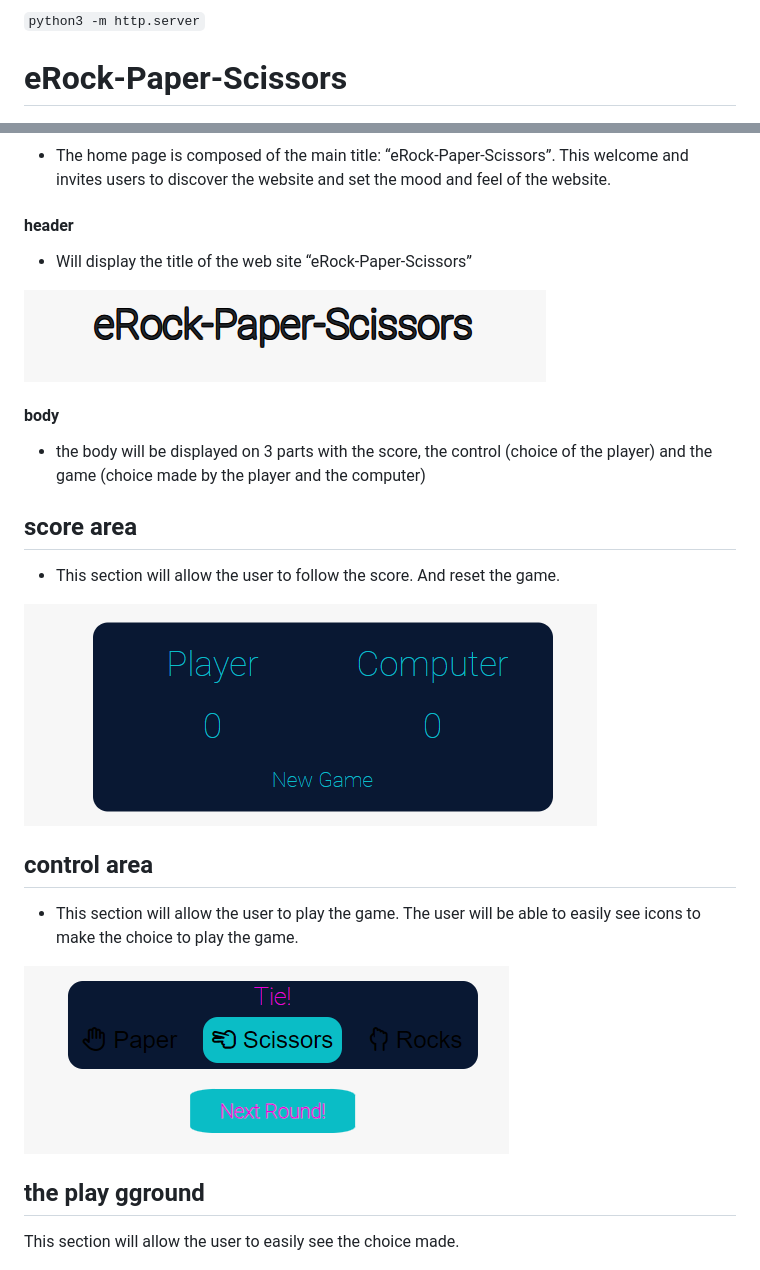
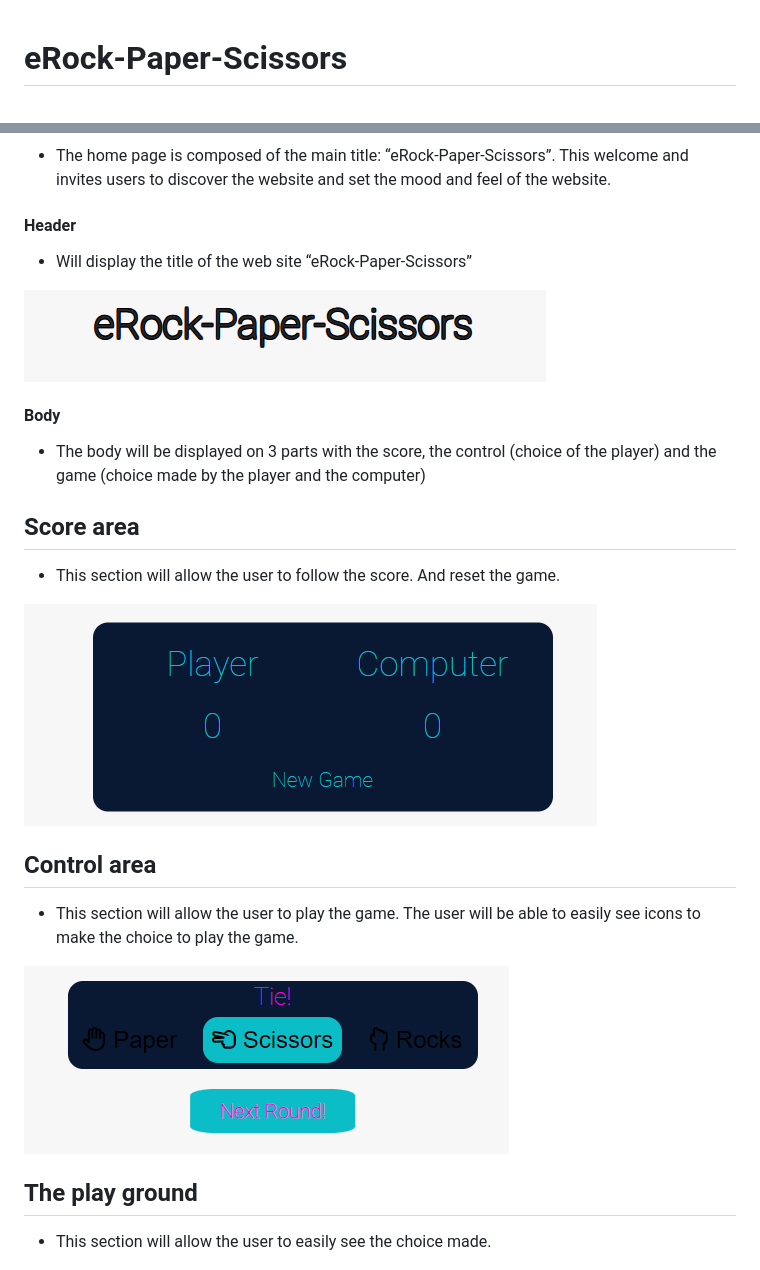
Before and after one commit to Edouard102/eRock-Paper-Scissors, a Markdown page: README.md, 2 parts joined by grey strips. Rendered like a GitHub page.

```diff
--- a/README.md
+++ b/README.md
@@ -1,4 +1,3 @@
-`python3 -m http.server`
 
 # **eRock-Paper-Scissors**
 
@@ -77,30 +73,31 @@ It presents a clean, playful, welcoming and trustworthy feel in order to bring q
 
 - The home page is composed of the main title: “eRock-Paper-Scissors”. This welcome and invites users to discover the website and set the mood and feel of the website.
 
-#### header
+#### Header
 
 - Will display the title of the web site “eRock-Paper-Scissors”
 
 ![title.](assets/images/images_readme/rps_title.png)
 
-#### body
+#### Body
 
-- the body will be displayed on 3 parts with the score, the control (choice of the player) and the game (choice made by the player and the computer)
+- The body will be displayed on 3 parts with the score, the control (choice of the player) and the game (choice made by the player and the computer)
 
-## score area
+## Score area
 
 - This section will allow the user to follow the score. And reset the game.
 
 ![score.](assets/images/images_readme/rps_score.png)
 
-## control area
+## Control area
 
  - This section will allow the user to play the game. The user will be able to easily see icons to make the choice to play the game.
 
 ![choice.](assets/images/images_readme/rps_choice.png)
 
-## the play gground
-This section will allow the user to easily see the choice made.
+## The play ground
+
+- This section will allow the user to easily see the choice made.
 
 ![playground.](assets/images/images_readme/rps_playground.png)
 
```
Also changed, not shown: other parts of README.md (+20 -24 lines).
